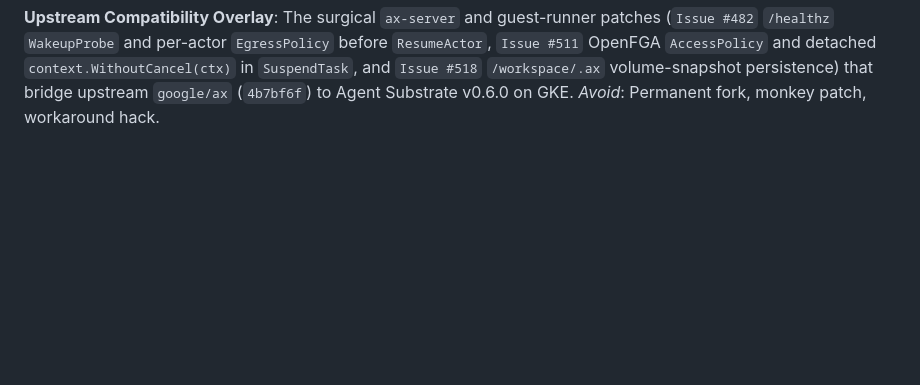
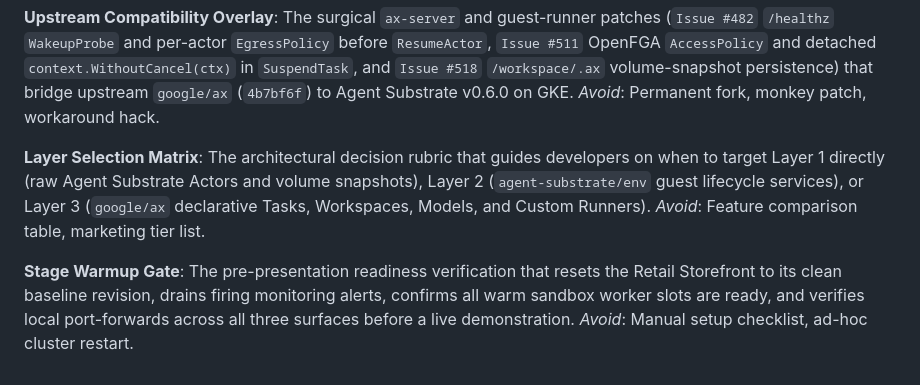
Before and after one commit to gke-demos/ax-bug-bash, a Markdown page: GLOSSARY.md, the part around the change. Drawn GitHub-style; blank space fills up the shorter version.

Commit message:
docs(glossary): add Layer Selection Matrix and Stage Warmup Gate for Phase 5

```diff
--- a/GLOSSARY.md
+++ b/GLOSSARY.md
@@ -71,3 +71,11 @@ _Avoid_: Monolithic agent framework, single-layer CRD wrapper.
 **Upstream Compatibility Overlay**:
 The surgical `ax-server` and guest-runner patches (`Issue #482` `/healthz` `WakeupProbe` and per-actor `EgressPolicy` before `ResumeActor`, `Issue #511` OpenFGA `AccessPolicy` and detached `context.WithoutCancel(ctx)` in `SuspendTask`, and `Issue #518` `/workspace/.ax` volume-snapshot persistence) that bridge upstream `google/ax` (`4b7bf6f`) to Agent Substrate v0.6.0 on GKE.
 _Avoid_: Permanent fork, monkey patch, workaround hack.
+
+**Layer Selection Matrix**:
+The architectural decision rubric that guides developers on when to target Layer 1 directly (raw Agent Substrate Actors and volume snapshots), Layer 2 (`agent-substrate/env` guest lifecycle services), or Layer 3 (`google/ax` declarative Tasks, Workspaces, Models, and Custom Runners).
+_Avoid_: Feature comparison table, marketing tier list.
+
+**Stage Warmup Gate**:
+The pre-presentation readiness verification that resets the Retail Storefront to its clean baseline revision, drains firing monitoring alerts, confirms all warm sandbox worker slots are ready, and verifies local port-forwards across all three surfaces before a live demonstration.
+_Avoid_: Manual setup checklist, ad-hoc cluster restart.
```
